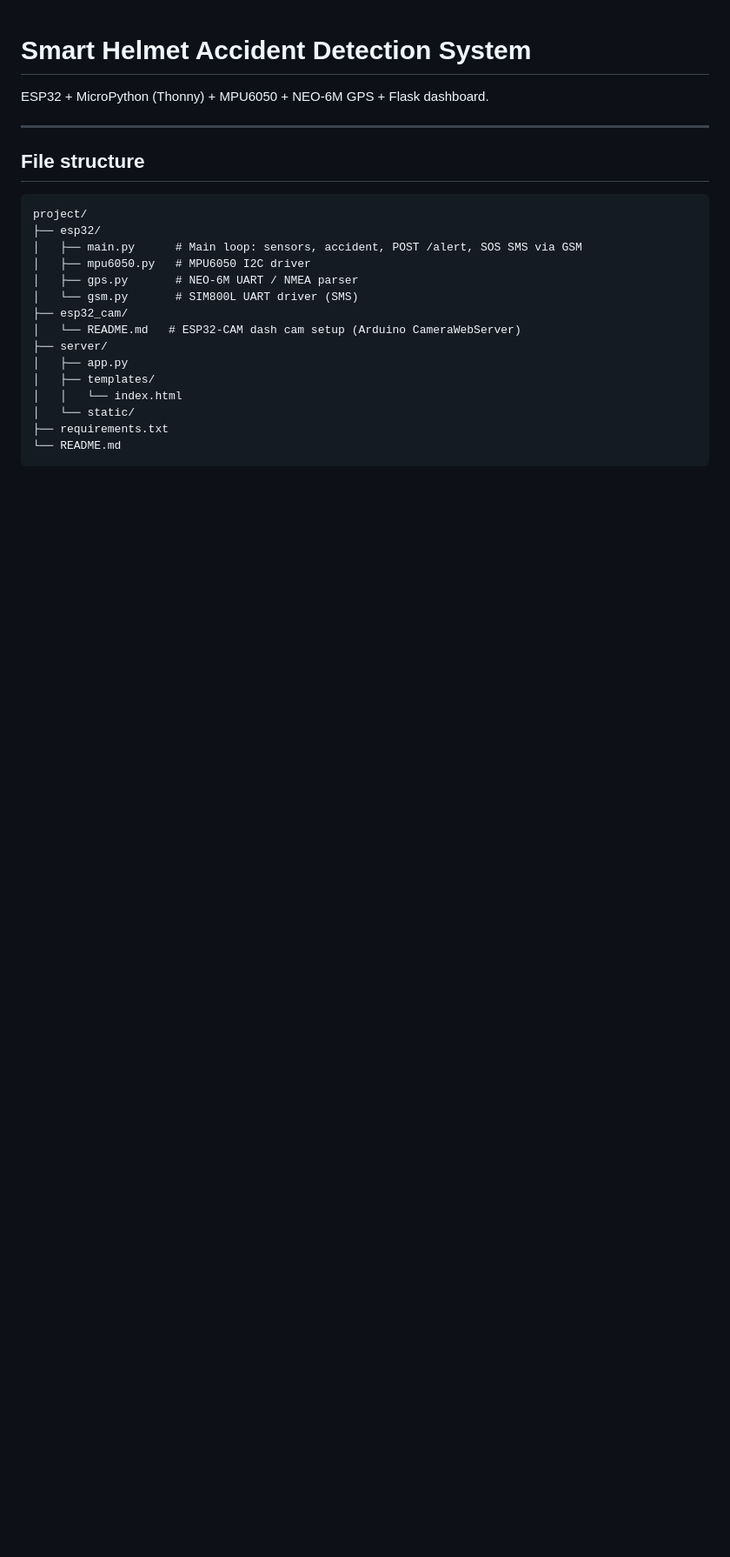
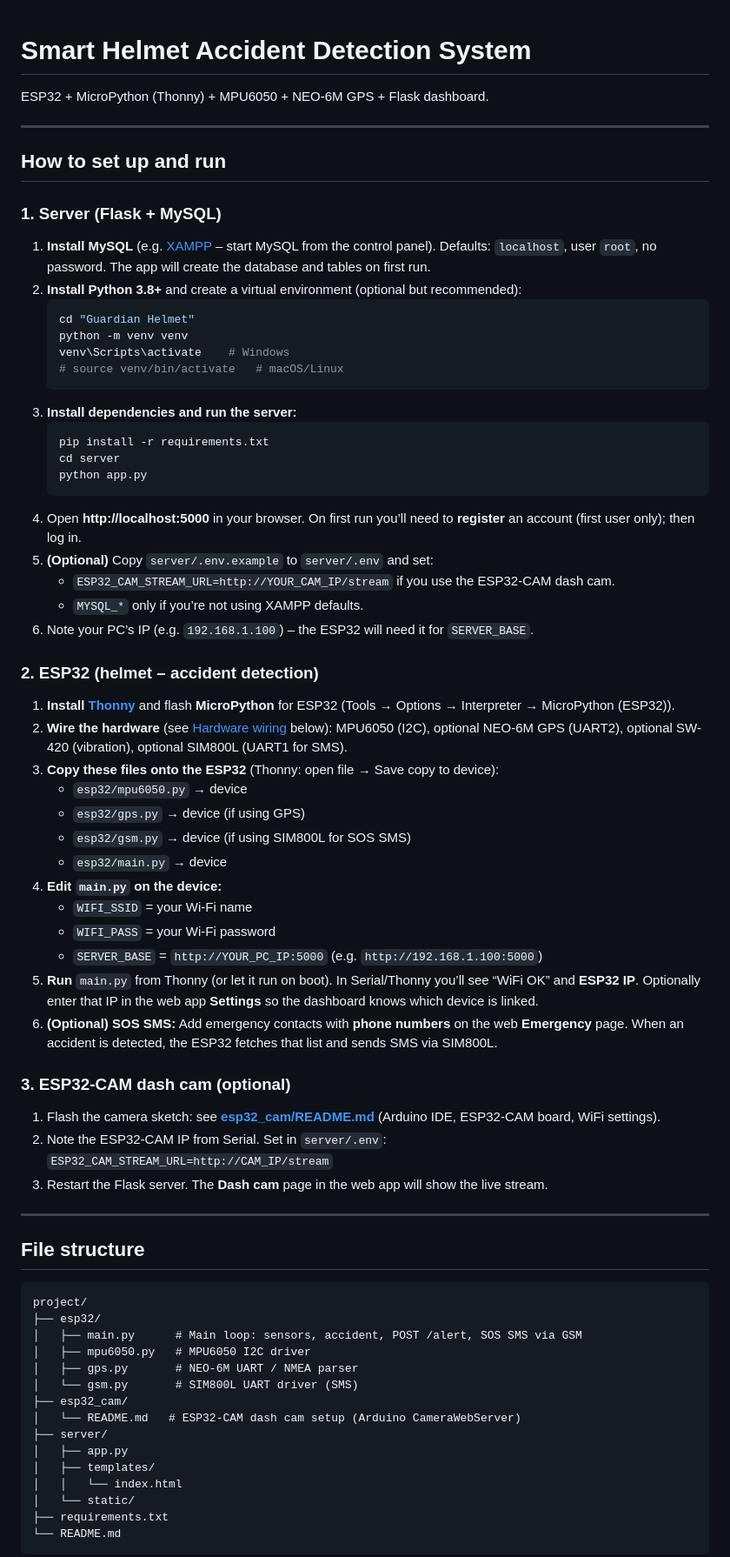
Before and after one commit to Mawlow/Guardian-Helmet, a Markdown page: README.md, the part around the change. Shown at 87% size. GitHub-like rendering; blank space fills up the shorter version.

````diff
--- a/README.md
+++ b/README.md
@@ -1,6 +1,55 @@
 # Smart Helmet Accident Detection System
 
 ESP32 + MicroPython (Thonny) + MPU6050 + NEO-6M GPS + Flask dashboard.
+
+---
+
+## How to set up and run
+
+### 1. Server (Flask + MySQL)
+
+1. **Install MySQL** (e.g. [XAMPP](https://www.apachefriends.org/) – start MySQL from the control panel). Defaults: `localhost`, user `root`, no password. The app will create the database and tables on first run.
+2. **Install Python 3.8+** and create a virtual environment (optional but recommended):
+   ```bash
+   cd "Guardian Helmet"
+   python -m venv venv
+   venv\Scripts\activate    # Windows
+   # source venv/bin/activate   # macOS/Linux
+   ```
+3. **Install dependencies and run the server:**
+   ```bash
+   pip install -r requirements.txt
+   cd server
+   python app.py
+   ```
+4. Open **http://localhost:5000** in your browser. On first run you’ll need to **register** an account (first user only); then log in.
+5. **(Optional)** Copy `server/.env.example` to `server/.env` and set:
+   - `ESP32_CAM_STREAM_URL=http://YOUR_CAM_IP/stream` if you use the ESP32-CAM dash cam.
+   - `MYSQL_*` only if you’re not using XAMPP defaults.
+6. Note your PC’s IP (e.g. `192.168.1.100`) – the ESP32 will need it for `SERVER_BASE`.
+
+### 2. ESP32 (helmet – accident detection)
+
+1. **Install [Thonny](https://thonny.org/)** and flash **MicroPython** for ESP32 (Tools → Options → Interpreter → MicroPython (ESP32)).
+2. **Wire the hardware** (see [Hardware wiring](#hardware-wiring-esp32) below): MPU6050 (I2C), optional NEO-6M GPS (UART2), optional SW-420 (vibration), optional SIM800L (UART1 for SMS).
+3. **Copy these files onto the ESP32** (Thonny: open file → Save copy to device):
+   - `esp32/mpu6050.py` → device
+   - `esp32/gps.py` → device (if using GPS)
+   - `esp32/gsm.py` → device (if using SIM800L for SOS SMS)
+   - `esp32/main.py` → device
+4. **Edit `main.py` on the device:**
+   - `WIFI_SSID` = your Wi‑Fi name
+   - `WIFI_PASS` = your Wi‑Fi password
+   - `SERVER_BASE` = `http://YOUR_PC_IP:5000` (e.g. `http://192.168.1.100:5000`)
+5. **Run** `main.py` from Thonny (or let it run on boot). In Serial/Thonny you’ll see “WiFi OK” and **ESP32 IP**. Optionally enter that IP in the web app **Settings** so the dashboard knows which device is linked.
+6. **(Optional) SOS SMS:** Add emergency contacts with **phone numbers** on the web **Emergency** page. When an accident is detected, the ESP32 fetches that list and sends SMS via SIM800L.
+
+### 3. ESP32-CAM dash cam (optional)
+
+1. Flash the camera sketch: see **[esp32_cam/README.md](esp32_cam/README.md)** (Arduino IDE, ESP32-CAM board, WiFi settings).
+2. Note the ESP32-CAM IP from Serial. Set in `server/.env`:
+   `ESP32_CAM_STREAM_URL=http://CAM_IP/stream`
+3. Restart the Flask server. The **Dash cam** page in the web app will show the live stream.
 
 ---
 
````
